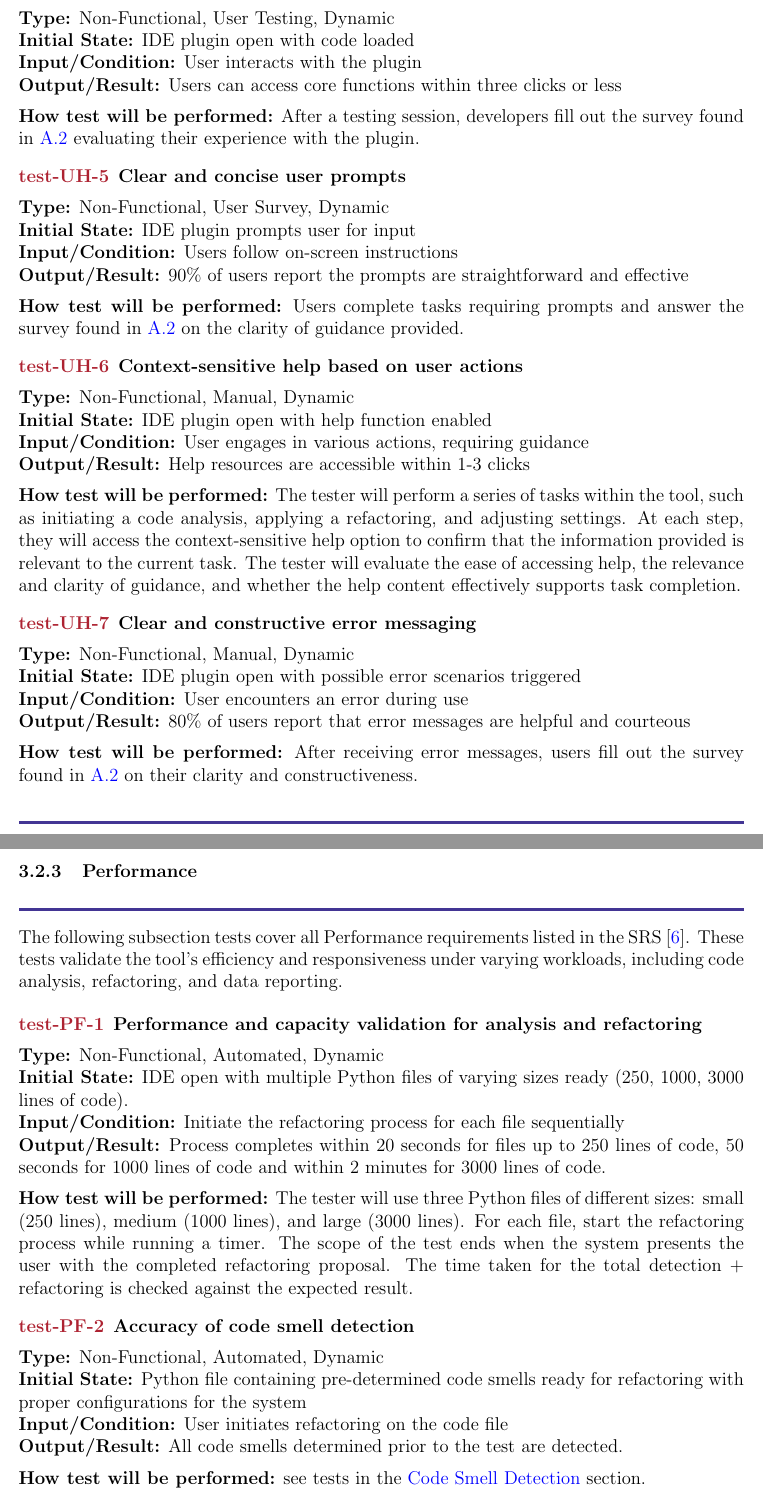
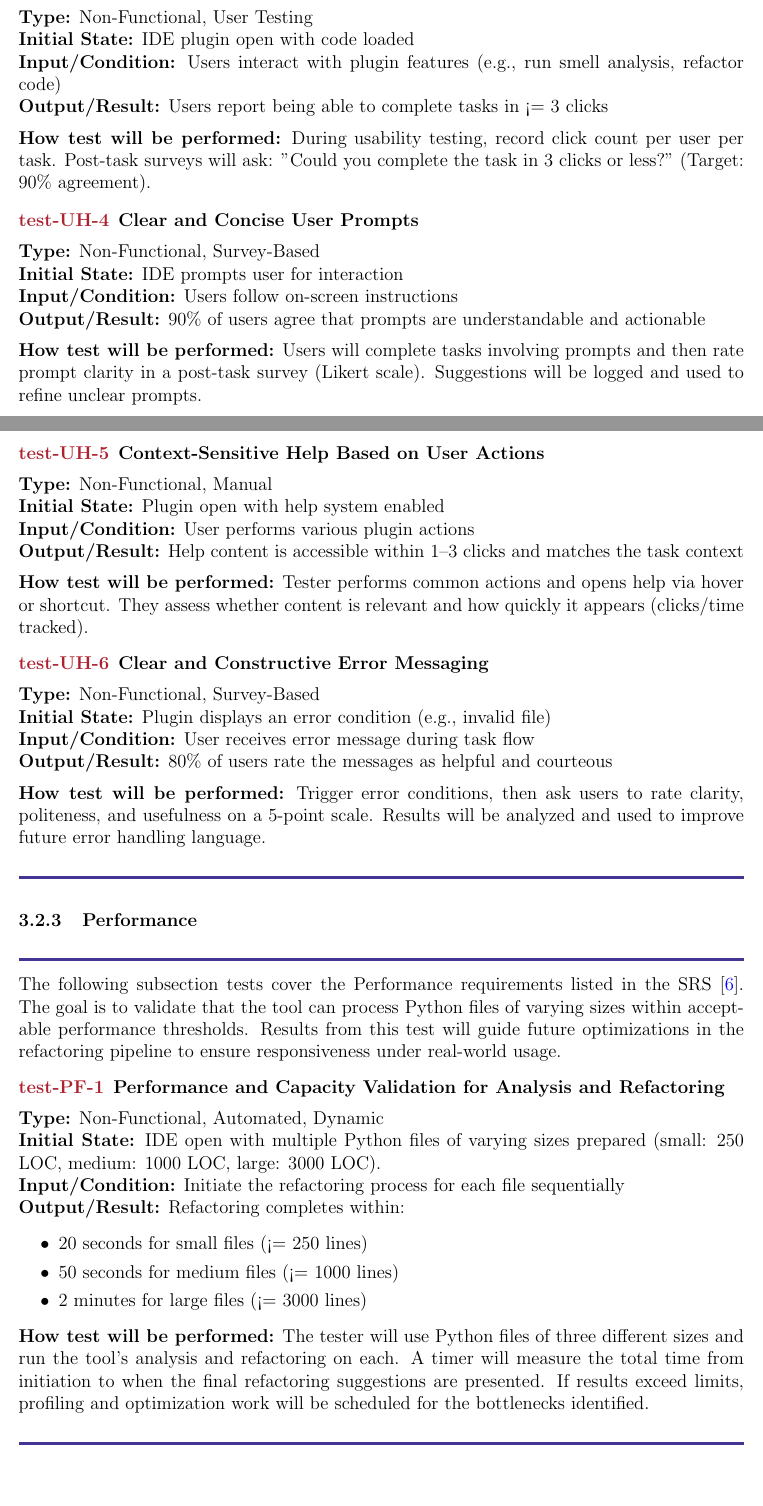
Before and after one commit to ssm-lab/capstone--source-code-optimizer, a LaTeX document (docs/VnVPlan/VnVPlan.tex): two parts of pages 19 and 20 of 66 before the commit and two parts of pages 18 and 19 of 65 after it, joined at a grey line, cut so that both start at the same text, the shorter picture padded with empty space. Compiled offline with pdfLaTeX.

Commit message:
Started with non-functional requirements and tracability (#528)(#507)(#508)

```diff
--- a/docs/VnVPlan/VnVPlan.tex
+++ b/docs/VnVPlan/VnVPlan.tex
@@ -715 +669,0 @@ the system is accessible, user-centred, intuitive and easy to navigate.
-      \textbf{Type:} Non-Functional, User Testing, Dynamic \\
@@ -716,47 +677,30 @@ the system is accessible, user-centred, intuitive and easy to navigate.
+    \textbf{Type:} Non-Functional, User Testing \\
     \textbf{Initial State:} IDE plugin open with code loaded \\
-      \textbf{Input/Condition:} User interacts with the plugin \\
-      \textbf{Output/Result:} Users can access core functions within
-      three clicks or less \\[2mm]
-      \textbf{How test will be performed:} After a testing session,
-      developers fill out the survey found in \ref{A.2} evaluating
-      their experience with the plugin.
-
-    \item \textbf{Clear and concise user prompts} \\[2mm]
-      \textbf{Type:} Non-Functional, User Survey, Dynamic \\
-      \textbf{Initial State:} IDE plugin prompts user for input \\
+    \textbf{Input/Condition:} Users interact with plugin features (e.g., run smell analysis, refactor code) \\
+    \textbf{Output/Result:} Users report being able to complete tasks in <= 3 clicks \\[2mm]
+    \textbf{How test will be performed:} During usability testing, record click count per user per task. Post-task surveys will ask: "Could you complete the task in 3 clicks or less?" (Target: 90\% agreement).
+
+  \item \textbf{Clear and Concise User Prompts} \\[2mm]
+    \textbf{Type:} Non-Functional, Survey-Based \\
+    \textbf{Initial State:} IDE prompts user for interaction \\
     \textbf{Input/Condition:} Users follow on-screen instructions \\
-      \textbf{Output/Result:} 90\% of users report the prompts are
-      straightforward and effective \\[2mm]
-      \textbf{How test will be performed:} Users complete tasks
-      requiring prompts and answer the survey found in \ref{A.2} on
-      the clarity of guidance provided.
-
-    \item \textbf{Context-sensitive help based on user actions} \\[2mm]
-      \textbf{Type:} Non-Functional, Manual, Dynamic \\
-      \textbf{Initial State:} IDE plugin open with help function enabled \\
-      \textbf{Input/Condition:} User engages in various actions,
-      requiring guidance \\
-      \textbf{Output/Result:} Help resources are accessible within
-      1-3 clicks \\[2mm]
-      \textbf{How test will be performed:} The tester will perform a
-      series of tasks within the tool, such as initiating a code
-      analysis, applying a refactoring, and adjusting settings. At
-      each step, they will access the context-sensitive help option
-      to confirm that the information provided is relevant to the
-      current task. The tester will evaluate the ease of accessing
-      help, the relevance and clarity of guidance, and whether the
-      help content effectively supports task completion.
-
-    \item \textbf{Clear and constructive error messaging} \\[2mm]
-      \textbf{Type:} Non-Functional, Manual, Dynamic \\
-      \textbf{Initial State:} IDE plugin open with possible error
-      scenarios triggered \\
-      \textbf{Input/Condition:} User encounters an error during use \\
-      \textbf{Output/Result:} 80\% of users report that error
-      messages are helpful and courteous \\[2mm]
-      \textbf{How test will be performed:} After receiving error
-      messages, users fill out the survey found in \ref{A.2} on their
-      clarity and constructiveness.
+    \textbf{Output/Result:} 90\% of users agree that prompts are understandable and actionable \\[2mm]
+    \textbf{How test will be performed:} Users will complete tasks involving prompts and then rate prompt clarity in a post-task survey (Likert scale). Suggestions will be logged and used to refine unclear prompts.
+
+  \item \textbf{Context-Sensitive Help Based on User Actions} \\[2mm]
+    \textbf{Type:} Non-Functional, Manual \\
+    \textbf{Initial State:} Plugin open with help system enabled \\
+    \textbf{Input/Condition:} User performs various plugin actions \\
+    \textbf{Output/Result:} Help content is accessible within 1–3 clicks and matches the task context \\[2mm]
+    \textbf{How test will be performed:} Tester performs common actions and opens help via hover or shortcut. They assess whether content is relevant and how quickly it appears (clicks/time tracked).
+
+  \item \textbf{Clear and Constructive Error Messaging} \\[2mm]
+    \textbf{Type:} Non-Functional, Survey-Based \\
+    \textbf{Initial State:} Plugin displays an error condition (e.g., invalid file) \\
+    \textbf{Input/Condition:} User receives error message during task flow \\
+    \textbf{Output/Result:} 80\% of users rate the messages as helpful and courteous \\[2mm]
+    \textbf{How test will be performed:} Trigger error conditions, then ask users to rate clarity, politeness, and usefulness on a 5-point scale. Results will be analyzed and used to improve future error handling language.
+
 \end{enumerate}
 
   \noindent
@@ -768,40 +712,31 @@ the system is accessible, user-centred, intuitive and easy to navigate.
 \medskip
 
 \noindent
-  The following subsection tests cover all Performance requirements
-  listed in the SRS~\cite{SRS}. These tests validate the tool’s
-  efficiency and responsiveness under varying workloads, including
-  code analysis, refactoring, and data reporting.
+The following subsection tests cover the Performance requirements
+listed in the SRS~\cite{SRS}. The goal is to validate that the tool
+can process Python files of varying sizes within acceptable
+performance thresholds. Results from this test will guide future
+optimizations in the refactoring pipeline to ensure responsiveness
+under real-world usage.
 
 \begin{enumerate}[label={\bf \textcolor{Maroon}{test-PF-\arabic*}},
     wide=0pt, font=\itshape]
-    \item \textbf{Performance and capacity validation for analysis
-      and refactoring} \\[2mm]
+
+  \item \textbf{Performance and Capacity Validation for Analysis and Refactoring} \\[2mm]
     \textbf{Type:} Non-Functional, Automated, Dynamic \\
     \textbf{Initial State:} IDE open with multiple Python files of
-      varying sizes ready (250, 1000, 3000 lines of code). \\
+    varying sizes prepared (small: 250 LOC, medium: 1000 LOC, large: 3000 LOC). \\
     \textbf{Input/Condition:} Initiate the refactoring process for
     each file sequentially \\
-      \textbf{Output/Result:} Process completes within 20 seconds for
-      files up to 250 lines of code, 50 seconds for 1000 lines of
-      code and within 2 minutes for 3000 lines of code. \\[2mm]
-      \textbf{How test will be performed:} The tester will use three
-      Python files of different sizes: small (250 lines), medium
-      (1000 lines), and
-      large (3000 lines). For each file, start the refactoring
-      process while running a timer.
-      The scope of the test ends when the system presents the user
-      with the completed refactoring proposal.
-      The time taken for the total detection + refactoring is checked
-      against the expected result.
-
-    \item \textbf{Accuracy of code smell detection} \\[2mm]
-      \textbf{Type:} Non-Functional, Automated, Dynamic \\
-      \textbf{Initial State:} Python file containing pre-determined
-      code smells ready for refactoring with proper configurations
-      for the system \\
-      \textbf{Input/Condition:} User initiates refactoring on the code file \\
-      \textbf{Output/Result:} All code smells determined prior to the
-      test are detected. \\[2mm]
-      \textbf{How test will be performed:} see tests in the
-      \hyperref[4.1.2]{Code Smell Detection} section.
+    \textbf{Output/Result:} Refactoring completes within:
+    \begin{itemize}
+      \item 20 seconds for small files (<= 250 lines)
+      \item 50 seconds for medium files (<= 1000 lines)
+      \item 2 minutes for large files (<= 3000 lines)
+    \end{itemize}
+    \textbf{How test will be performed:} The tester will use Python files of
+    three different sizes and run the tool’s analysis and refactoring
+    on each. A timer will measure the total time from initiation to
+    when the final refactoring suggestions are presented. If results
+    exceed limits, profiling and optimization work will be scheduled
+    for the bottlenecks identified.
@@ -819,5 +743,6 @@ the system is accessible, user-centred, intuitive and easy to navigate.
 
 \end{enumerate}
+
 
   \noindent
   \colorrule
```
Also changed, not shown: docs/VnVPlan/VnVPlan.tex (167 more changed lines). Lines whose indentation alone changed are shown as unchanged.
